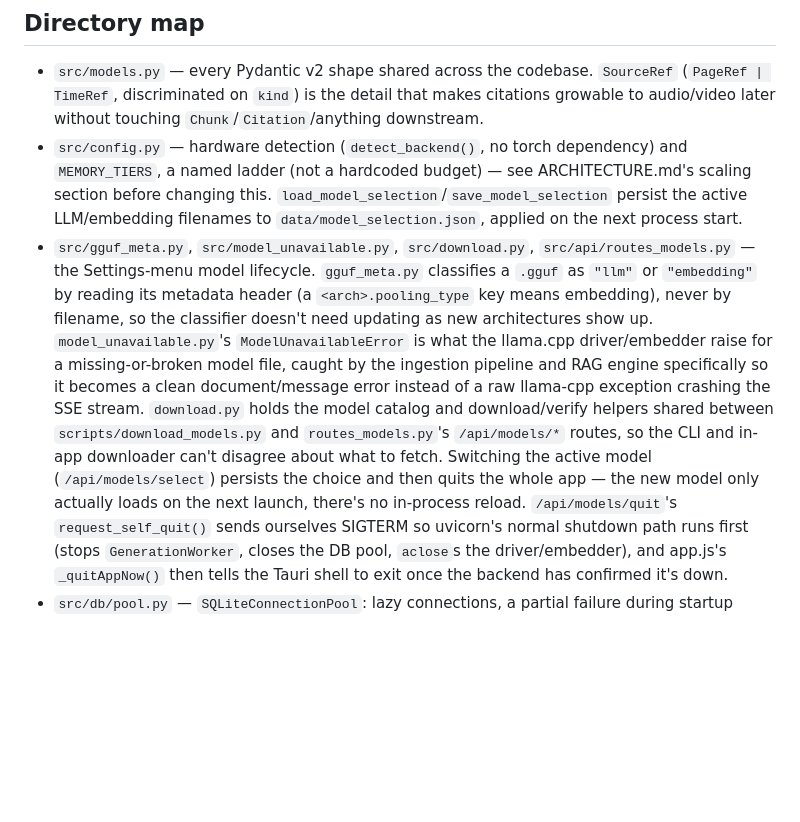
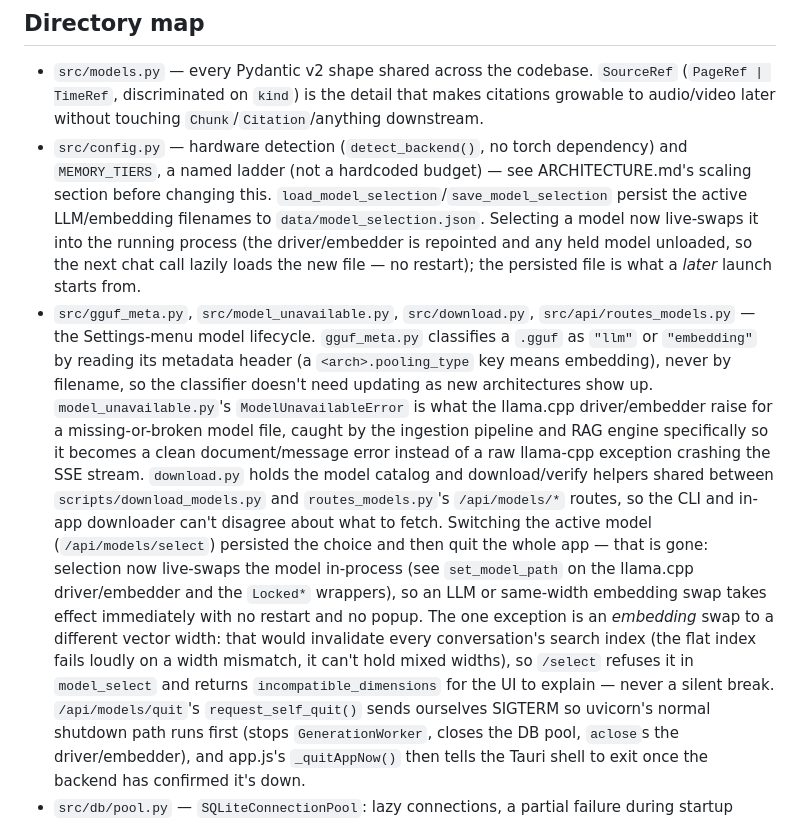
Before and after one commit to pironc/keepr, a Markdown page: CLAUDE.md, the part around the change. Rendered like a GitHub page; blank space fills up the shorter version.

Commit message:
updated markdowns

```diff
--- a/CLAUDE.md
+++ b/CLAUDE.md
@@ -125,8 +125,11 @@ data, not an oversight — don't add a migrations framework for it.
   dependency) and `MEMORY_TIERS`, a named ladder (not a hardcoded
   budget) — see ARCHITECTURE.md's scaling section before changing this.
   `load_model_selection`/`save_model_selection` persist the active
-  LLM/embedding filenames to `data/model_selection.json`, applied on the
-  next process start.
+  LLM/embedding filenames to `data/model_selection.json`. Selecting a model
+  now live-swaps it into the running process (the driver/embedder is
+  repointed and any held model unloaded, so the next chat call lazily loads
+  the new file — no restart); the persisted file is what a *later* launch
+  starts from.
 - `src/gguf_meta.py`, `src/model_unavailable.py`, `src/download.py`,
   `src/api/routes_models.py` — the Settings-menu model lifecycle.
   `gguf_meta.py` classifies a `.gguf` as `"llm"` or `"embedding"` by
@@ -140,9 +143,17 @@ data, not an oversight — don't add a migrations framework for it.
   holds the model catalog and download/verify helpers shared between
   `scripts/download_models.py` and `routes_models.py`'s `/api/models/*`
   routes, so the CLI and in-app downloader can't disagree about what to
-  fetch. Switching the active model (`/api/models/select`) persists the
-  choice and then quits the whole app — the new model only actually loads
-  on the next launch, there's no in-process reload. `/api/models/quit`'s
+  fetch. Switching the active model (`/api/models/select`) persisted the
+  choice and then quit the whole app — that is gone: selection now
+  live-swaps the model in-process (see `set_model_path` on the llama.cpp
+  driver/embedder and the `Locked*` wrappers), so an LLM or same-width
+  embedding swap takes effect immediately with no restart and no popup.
+  The one exception is an *embedding* swap to a different vector width:
+  that would invalidate every conversation's search index (the flat index
+  fails loudly on a width mismatch, it can't hold mixed widths), so
+  `/select` refuses it in `model_select` and returns
+  `incompatible_dimensions` for the UI to explain — never a silent break.
+  `/api/models/quit`'s
   `request_self_quit()` sends ourselves SIGTERM so uvicorn's normal
   shutdown path runs first (stops `GenerationWorker`, closes the DB pool,
   `aclose`s the driver/embedder), and app.js's `_quitAppNow()` then tells
```
